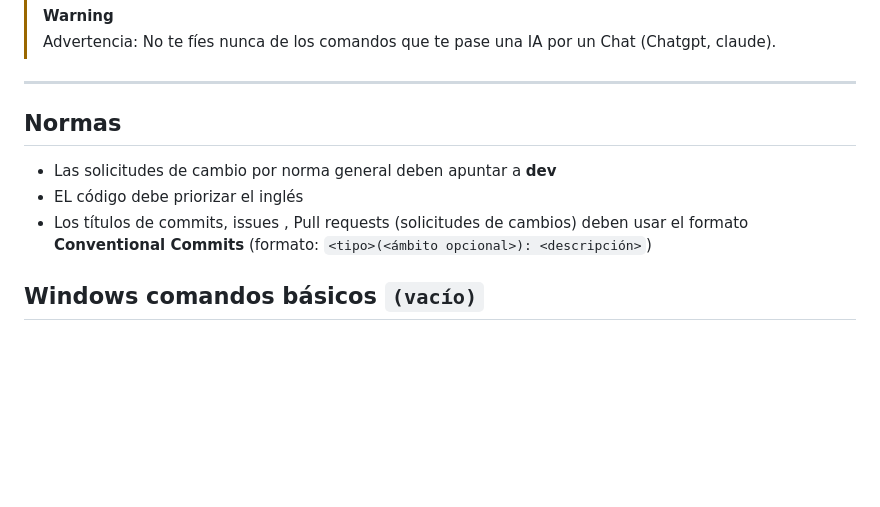
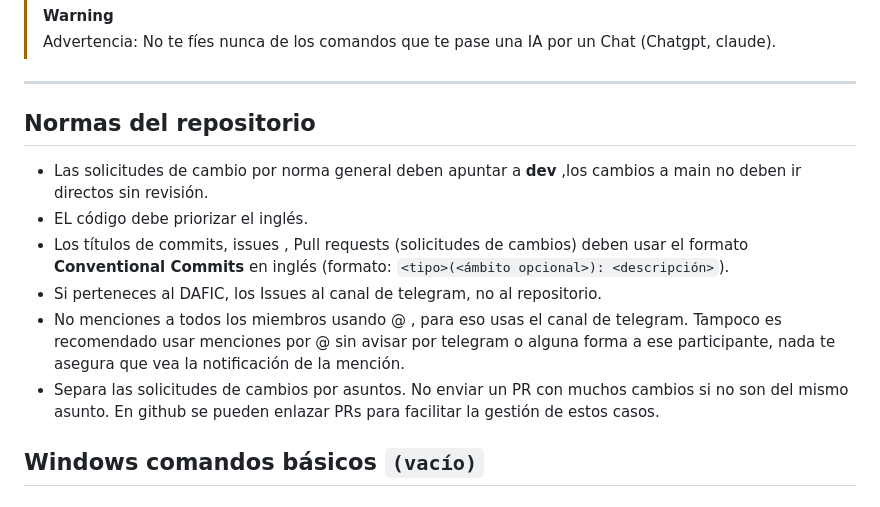
Before and after one commit to dafic-udc/dafic-udc.github.io, a Markdown page: Contributing.md, the part around the change. Rendered like a GitHub page; blank space fills up the shorter version.

Commit message:
contributing: repo rules done

```diff
--- a/Contributing.md
+++ b/Contributing.md
@@ -8,11 +8,14 @@
 
 ---
 
-## Normas
+## Normas del repositorio
 
-- Las solicitudes de cambio por norma general deben apuntar a **dev**
-- EL código debe priorizar el inglés
-- Los títulos de commits, issues , Pull requests (solicitudes de cambios) deben usar el formato **Conventional Commits** (formato: `<tipo>(<ámbito opcional>): <descripción>`)
+- Las solicitudes de cambio por norma general deben apuntar a **dev** ,los cambios a main no deben ir directos sin revisión.
+- EL código debe priorizar el inglés.
+- Los títulos de commits, issues , Pull requests (solicitudes de cambios) deben usar el formato **Conventional Commits** en inglés (formato: `<tipo>(<ámbito opcional>): <descripción>`).
+- Si perteneces al DAFIC, los Issues al canal de telegram, no al repositorio.
+- No menciones a todos los miembros usando @ , para eso usas el canal de telegram. Tampoco es recomendado usar menciones por @ sin avisar por telegram o alguna forma a ese participante, nada te asegura que vea la notificación de la mención.
+- Separa las solicitudes de cambios por asuntos. No enviar un PR con muchos cambios si no son del mismo asunto. En github se pueden enlazar PRs para facilitar la gestión de estos casos.
 
 ## Windows comandos básicos `(vacío)`
 
```
